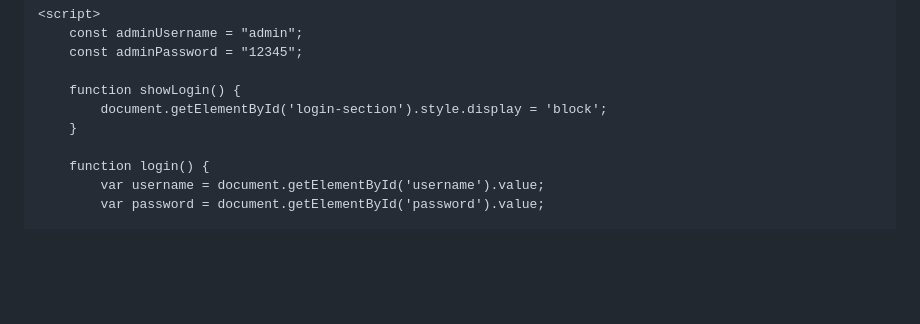
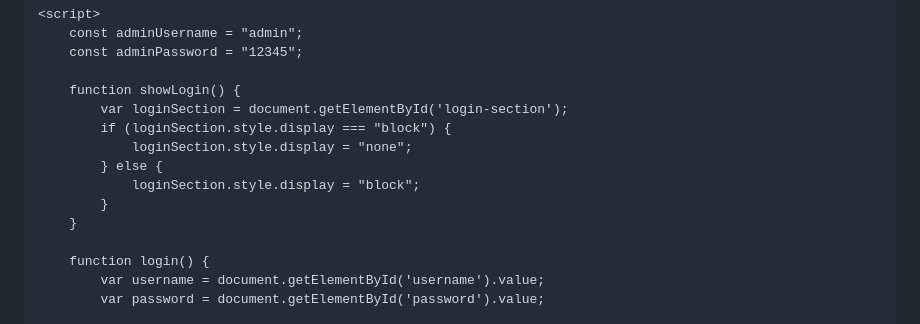
Before and after one commit to Omar-Elattar1/Ahmed-Hamdy, a Markdown page: README.md, the part around one of its changes. GitHub-like rendering; blank space fills up the shorter version.

```diff
--- a/README.md
+++ b/README.md
@@ -151,7 +151,12 @@
         const adminPassword = "12345";
 
         function showLogin() {
-            document.getElementById('login-section').style.display = 'block';
+            var loginSection = document.getElementById('login-section');
+            if (loginSection.style.display === "block") {
+                loginSection.style.display = "none";
+            } else {
+                loginSection.style.display = "block";
+            }
         }
 
         function login() {
```
Also changed, not shown: other parts of README.md (+1 -1 lines).
